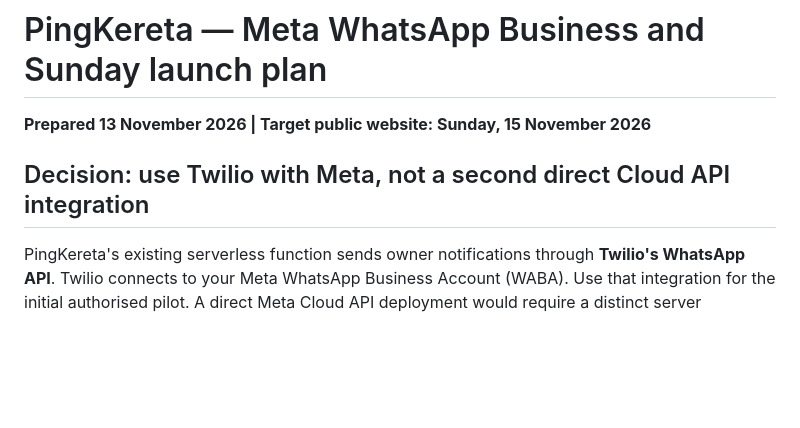
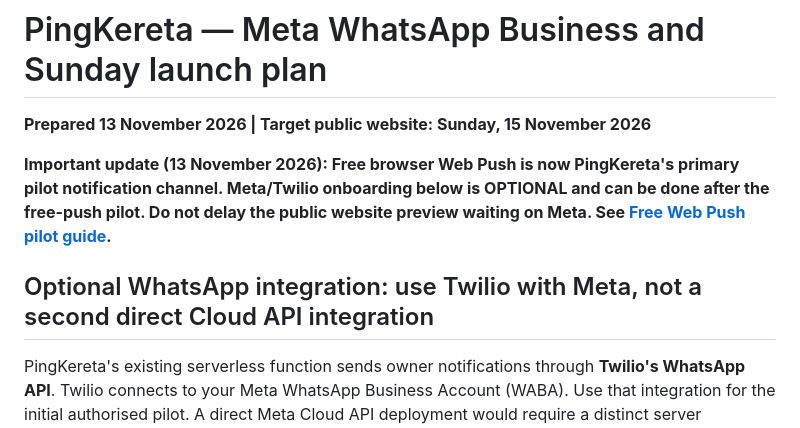
Before and after one commit to sahilpatel12693/pingkereta, a Markdown page: docs/meta-whatsapp-sunday-launch.md, the part around the change. Rendered like a GitHub page; blank space fills up the shorter version.

Commit message:
Make Meta business setup explicitly optional rather than a blocker to free push

```diff
--- a/docs/meta-whatsapp-sunday-launch.md
+++ b/docs/meta-whatsapp-sunday-launch.md
@@ -1,7 +1,9 @@
 # PingKereta — Meta WhatsApp Business and Sunday launch plan
 **Prepared 13 November 2026 | Target public website: Sunday, 15 November 2026**
 
-## Decision: use Twilio with Meta, not a second direct Cloud API integration
+**Important update (13 November 2026): Free browser Web Push is now PingKereta's primary pilot notification channel. Meta/Twilio onboarding below is OPTIONAL and can be done after the free-push pilot. Do not delay the public website preview waiting on Meta. See [Free Web Push pilot guide](free-web-push-pilot.md).**
+
+## Optional WhatsApp integration: use Twilio with Meta, not a second direct Cloud API integration
 PingKereta's existing serverless function sends owner notifications through **Twilio's WhatsApp API**. Twilio connects to your Meta WhatsApp Business Account (WABA). Use that integration for the initial authorised pilot. A direct Meta Cloud API deployment would require a distinct server implementation and new webhooks, and is **not implemented here**.
 
 ## 1. What the business owner must do in Meta (start immediately)
```
